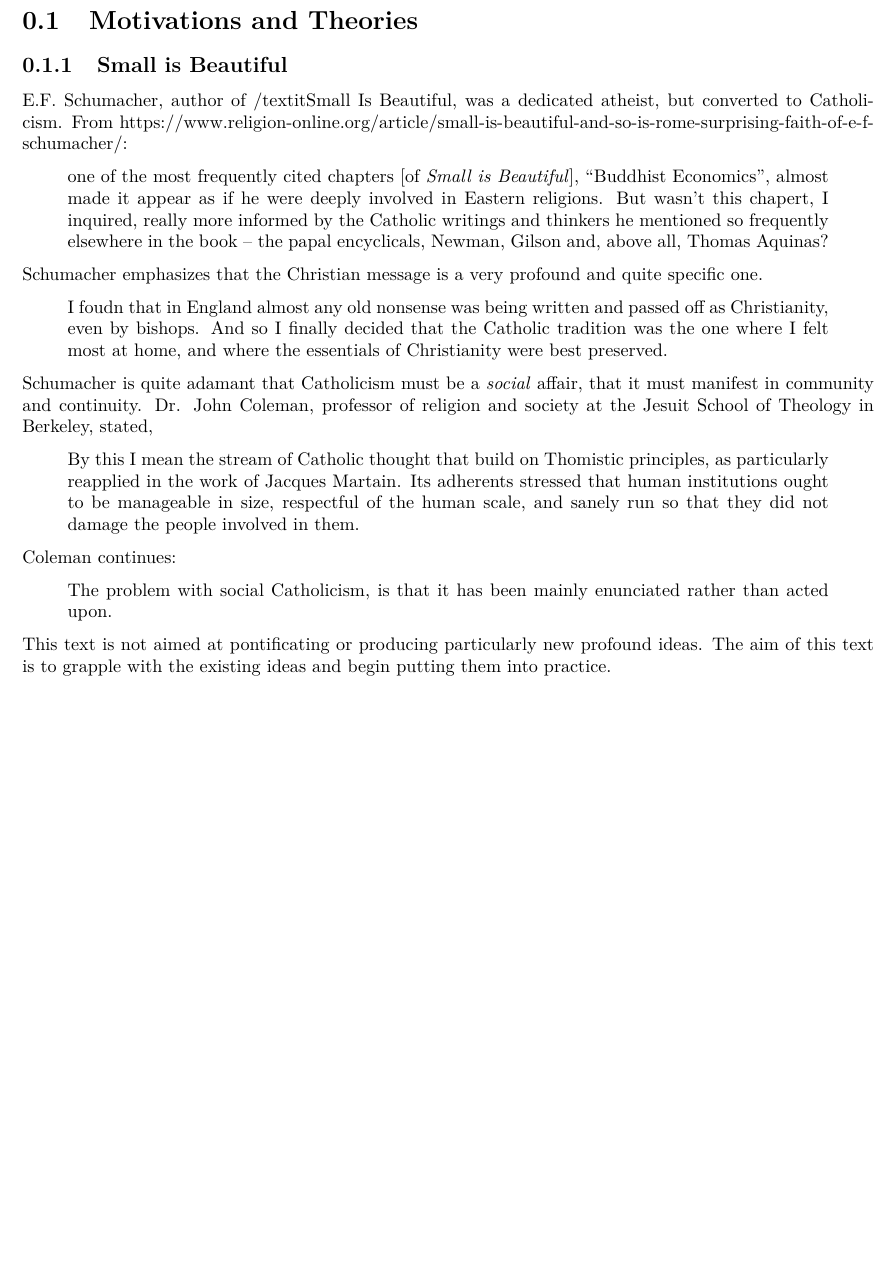
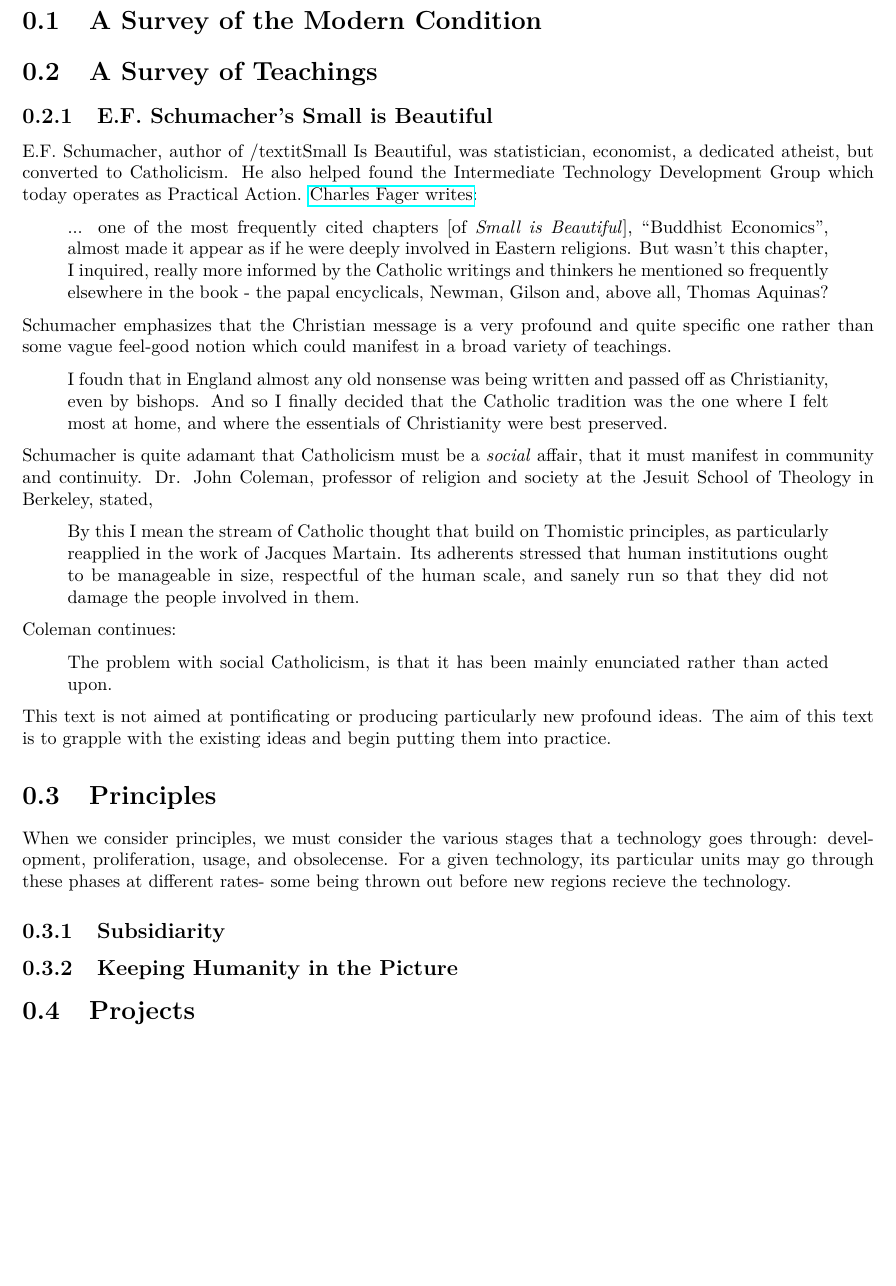
Before and after one commit to Thaddeus-Maximus/methexis, a LaTeX book (methexis.tex): part of page 2 of 2, cut at the place of the change, the shorter picture padded with empty space. Compiled offline with pdfLaTeX.

Commit message:
merge in outline

```diff
--- a/methexis.tex
+++ b/methexis.tex
@@ -100,20 +100,22 @@
 \raggedbottom
 %\tableofcontents
 
-\section{Motivations and Theories}
+\section{A Survey of the Modern Condition}
 
-\subsection{Small is Beautiful}
+\section{A Survey of Teachings}
 
-E.F. Schumacher, author of /textit{Small Is Beautiful}, was a dedicated atheist, but converted to Catholicism. From https://www.religion-online.org/article/small-is-beautiful-and-so-is-rome-surprising-faith-of-e-f-schumacher/:
+\subsection{E.F. Schumacher's Small is Beautiful}
+
+E.F. Schumacher, author of /textit{Small Is Beautiful}, was statistician, economist, a dedicated atheist, but converted to Catholicism. He also helped found the Intermediate Technology Development Group which today operates as Practical Action. \href{https://www.religion-online.org/article/small-is-beautiful-and-so-is-rome-surprising-faith-of-e-f-schumacher/}{Charles Fager writes}:
 
 \begin{quote}
-one of the most frequently cited chapters [of \textit{Small is Beautiful}], ``Buddhist Economics", almost made it appear as if he were deeply involved in Eastern religions. But wasn't this chapert, I inquired, really more informed by the Catholic writings and thinkers he mentioned so frequently elsewhere in the book -- the papal encyclicals, Newman, Gilson and, above all, Thomas Aquinas?
+... one of the most frequently cited chapters [of \textit{Small is Beautiful}], ``Buddhist Economics", almost made it appear as if he were deeply involved in Eastern religions. But wasn't this chapter, I inquired, really more informed by the Catholic writings and thinkers he mentioned so frequently elsewhere in the book - the papal encyclicals, Newman, Gilson and, above all, Thomas Aquinas?
 \end{quote}
 
 %% Side takeaway from this article, worth thinking more about: Buddhism for Schumacher was an entry point back into Christianity from Atheism insofar as it let him cast aside his modern western antichristian biases.
 %% And if I were to go around England passing myself off as a Buddhist, then I would also be thinking that everyone else around me was stupid, because they'd all got the wrong religion. They're all unenlightened, while I'm the one who has the truth. And there are many people in the West these days going around acting like quasi-Orientals, with dreadful results.
 
-Schumacher emphasizes that the Christian message is a very profound and quite specific one.
+Schumacher emphasizes that the Christian message is a very profound and quite specific one rather than some vague feel-good notion which could manifest in a broad variety of teachings.
 
 \begin{quote}
 I foudn that in England almost any old nonsense was being written and passed off as Christianity, even by bishops. And so I finally decided that the Catholic tradition was the one where I felt most at home, and where the essentials of Christianity were best preserved.
@@ -135,4 +137,16 @@
 
 This text is not aimed at pontificating or producing particularly new profound ideas. The aim of this text is to grapple with the existing ideas and begin putting them into practice.
 
+\section{Principles}
+
+When we consider principles, we must consider the various stages that a technology goes through: development, proliferation, usage, and obsolecense. For a given technology, its particular units may go through these phases at different rates- some being thrown out before new regions recieve the technology.
+
+\subsection{Subsidiarity}
+
+\subsection{Keeping Humanity in the Picture}
+
+\section{Projects}
+
+
+
 \end{document}
```
